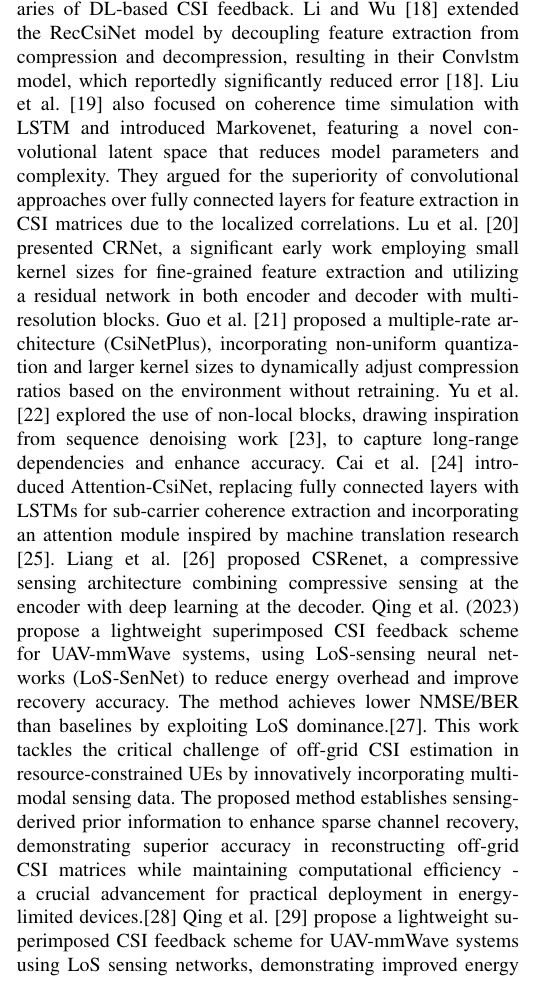
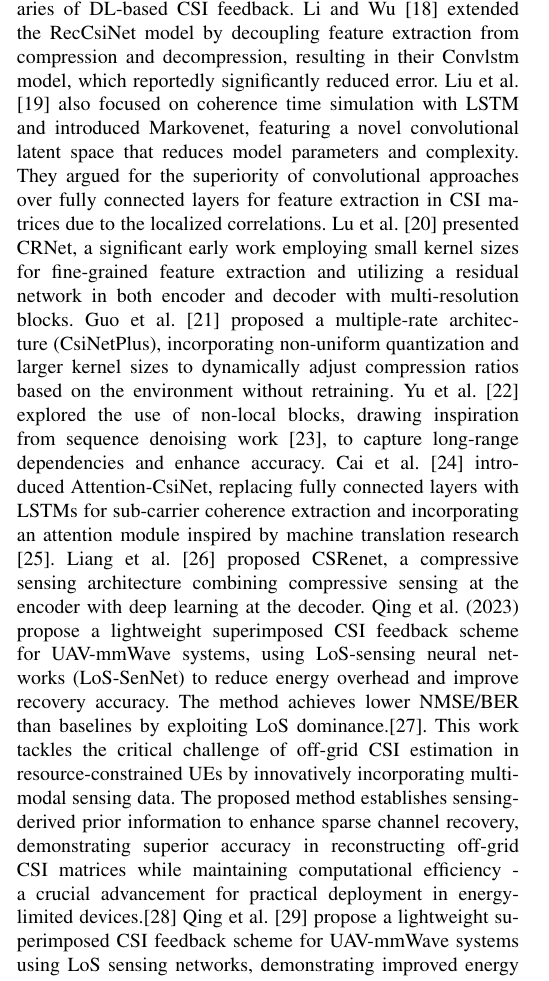
Before and after one commit to FardadAnsari/Paper-revision, a LaTeX paper (Revise-version.tex): part of one column of page 2 of 13, cut so that both start at the same text. Compiled offline with pdfLaTeX.

Commit message:
txs auto checkin

```diff
--- a/Revise-version.tex
+++ b/Revise-version.tex
@@ -90,7 +90,7 @@ Building upon this foundation, numerous architectures, predominantly based on au
 
 Further refining these approaches, Mashhadi et al. \cite{mashhadi2020deepcmc} introduced DeepCMC, a fully convolutional neural network where dimensional compression is achieved through pooling layers. To enhance compression, they also employed context-adaptive binary arithmetic coding on the encoder's output. Shehzad et al. \cite{shehzad2021design} proposed a novel machine learning-based approach utilizing twin recurrent neural networks at both the base station and user equipment to reduce CSI feedback overhead while maintaining accuracy. Zhang et al. \cite{zhang2022quantization} tackled the critical issue of quantization in DL-based CSI feedback by proposing an adaptor-assisted quantization strategy to improve feedback efficiency and accuracy. Liu et al. \cite{liu2023continuous} addressed the challenge of performance degradation due to distribution shifts by proposing a continuous online learning framework to maintain accuracy across diverse channel conditions. Guo et al. \cite{guo2023ris} introduced RIS-CoCsiNet, a cooperative CSI feedback framework for RIS-assisted systems, separating RIS-UE CSI into shared and unique components and achieving significant NMSE improvements through magnitude-dependent phase feedback strategies.
 
-More recent advancements continue to push the boundaries of DL-based CSI feedback. Li and Wu \cite{abj} extended the RecCsiNet model by decoupling feature extraction from compression and decompression, resulting in their Convlstm model, which reportedly significantly reduced error \cite{abj}. Liu et al. \cite{abk} also focused on coherence time simulation with LSTM and introduced Markovenet, featuring a novel convolutional latent space that reduces model parameters and complexity. They argued for the superiority of convolutional approaches over fully connected layers for feature extraction in CSI matrices due to the localized correlations. Lu et al. \cite{abn} presented CRNet, a significant early work employing small kernel sizes for fine-grained feature extraction and utilizing a residual network in both encoder and decoder with multi-resolution blocks. Guo et al. \cite{abo} proposed a multiple-rate architecture (CsiNetPlus), incorporating non-uniform quantization and larger kernel sizes to dynamically adjust compression ratios based on the environment without retraining. Yu et al. \cite{abq} explored the use of non-local blocks, drawing inspiration from sequence denoising work \cite{abr}, to capture long-range dependencies and enhance accuracy. Cai et al. \cite{abs} introduced Attention-CsiNet, replacing fully connected layers with LSTMs for sub-carrier coherence extraction and incorporating an attention module inspired by machine translation research \cite{abt}. Liang et al. \cite{abm} proposed CSRenet, a compressive sensing architecture combining compressive sensing at the encoder with deep learning at the decoder. Qing et al. (2023) propose a lightweight superimposed CSI feedback scheme for UAV-mmWave systems, using LoS-sensing neural networks (LoS-SenNet) to reduce energy overhead and improve recovery accuracy. The method achieves lower NMSE/BER than baselines by exploiting LoS dominance.\cite{qing2023los}. This work tackles the critical challenge of off-grid CSI estimation in resource-constrained UEs by innovatively incorporating multi-modal sensing data. The proposed method establishes sensing-derived prior information to enhance sparse channel recovery, demonstrating superior accuracy in reconstructing off-grid CSI matrices while maintaining computational efficiency - a crucial advancement for practical deployment in energy-limited devices.\cite{author2023sensing}
+More recent advancements continue to push the boundaries of DL-based CSI feedback. Li and Wu \cite{abj} extended the RecCsiNet model by decoupling feature extraction from compression and decompression, resulting in their Convlstm model, which reportedly significantly reduced error. Liu et al. \cite{abk} also focused on coherence time simulation with LSTM and introduced Markovenet, featuring a novel convolutional latent space that reduces model parameters and complexity. They argued for the superiority of convolutional approaches over fully connected layers for feature extraction in CSI matrices due to the localized correlations. Lu et al. \cite{abn} presented CRNet, a significant early work employing small kernel sizes for fine-grained feature extraction and utilizing a residual network in both encoder and decoder with multi-resolution blocks. Guo et al. \cite{abo} proposed a multiple-rate architecture (CsiNetPlus), incorporating non-uniform quantization and larger kernel sizes to dynamically adjust compression ratios based on the environment without retraining. Yu et al. \cite{abq} explored the use of non-local blocks, drawing inspiration from sequence denoising work \cite{abr}, to capture long-range dependencies and enhance accuracy. Cai et al. \cite{abs} introduced Attention-CsiNet, replacing fully connected layers with LSTMs for sub-carrier coherence extraction and incorporating an attention module inspired by machine translation research \cite{abt}. Liang et al. \cite{abm} proposed CSRenet, a compressive sensing architecture combining compressive sensing at the encoder with deep learning at the decoder. Qing et al. (2023) propose a lightweight superimposed CSI feedback scheme for UAV-mmWave systems, using LoS-sensing neural networks (LoS-SenNet) to reduce energy overhead and improve recovery accuracy. The method achieves lower NMSE/BER than baselines by exploiting LoS dominance.\cite{qing2023los}. This work tackles the critical challenge of off-grid CSI estimation in resource-constrained UEs by innovatively incorporating multi-modal sensing data. The proposed method establishes sensing-derived prior information to enhance sparse channel recovery, demonstrating superior accuracy in reconstructing off-grid CSI matrices while maintaining computational efficiency - a crucial advancement for practical deployment in energy-limited devices.\cite{author2023sensing}
 Qing et al. \cite{losfeedback} propose a lightweight superimposed CSI feedback scheme for UAV-mmWave systems using LoS sensing networks, demonstrating improved energy efficiency and recovery accuracy compared to conventional methods.
 Qing et al. \cite{gatsnet} propose GatS-Net, a GAT-based superimposed CSI feedback scheme that leverages dynamic spatiotemporal correlations to suppress interference while improving recovery accuracy in mMIMO systems. The hybrid model-driven/data-driven approach demonstrates reduced complexity and enhanced robustness compared to conventional methods.
 Continuing this trend of innovation, recent studies in 2024 have further refined DL-based CSI feedback techniques. Wang et al. \cite{wang2024better} introduced a novel test channel-based quantization module (TCQM) to address limitations in existing systems. Zhang et al. \cite{zhang2024zone} proposed a zone-specific deep learning approach, training specialized autoencoders for different spatial zones to account for varying channel characteristics. Chen et al. \cite{chen2024transnet} presented TransNet+, an enhanced Transformer-based architecture leveraging higher-dimensional features and an optimized multi-head attention mechanism, achieving superior performance, especially at high compression ratios. Li et al. \cite{li2024lightweight} proposed GCRNet, a Ghost module-based architecture that reduces feature redundancy, achieving comparable accuracy to prior work with significantly lower complexity \cite{ji2021clnet}. Wang et al. \cite{wang2024variational} introduced a variational autoencoder framework for noisy channels, optimizing rate-distortion and demonstrating robustness across different SNRs. Ma et al. \cite{Ma2024} presented Csi-L2O, a learning-to-optimize framework combining compressive sensing and deep learning, achieving state-of-the-art performance with significantly reduced encoder complexity. Lu et al. \cite{prac2024} identified challenges like channel distribution shifts and proposed an alternating optimization framework with online knowledge review to enhance adaptability, demonstrating substantial NMSE improvements in unseen environments. Yin et al. \cite{quant2024} proposed a dynamic bit allocation strategy for encoder outputs, jointly optimizing quantization codebooks and autoencoder weights to reduce NMSE. \cite{CSICompression2024} provided a comprehensive analysis of CSI feedback overhead and a comparison of traditional and data-driven approaches, highlighting trade-offs for 5G-Advanced deployment.
```
